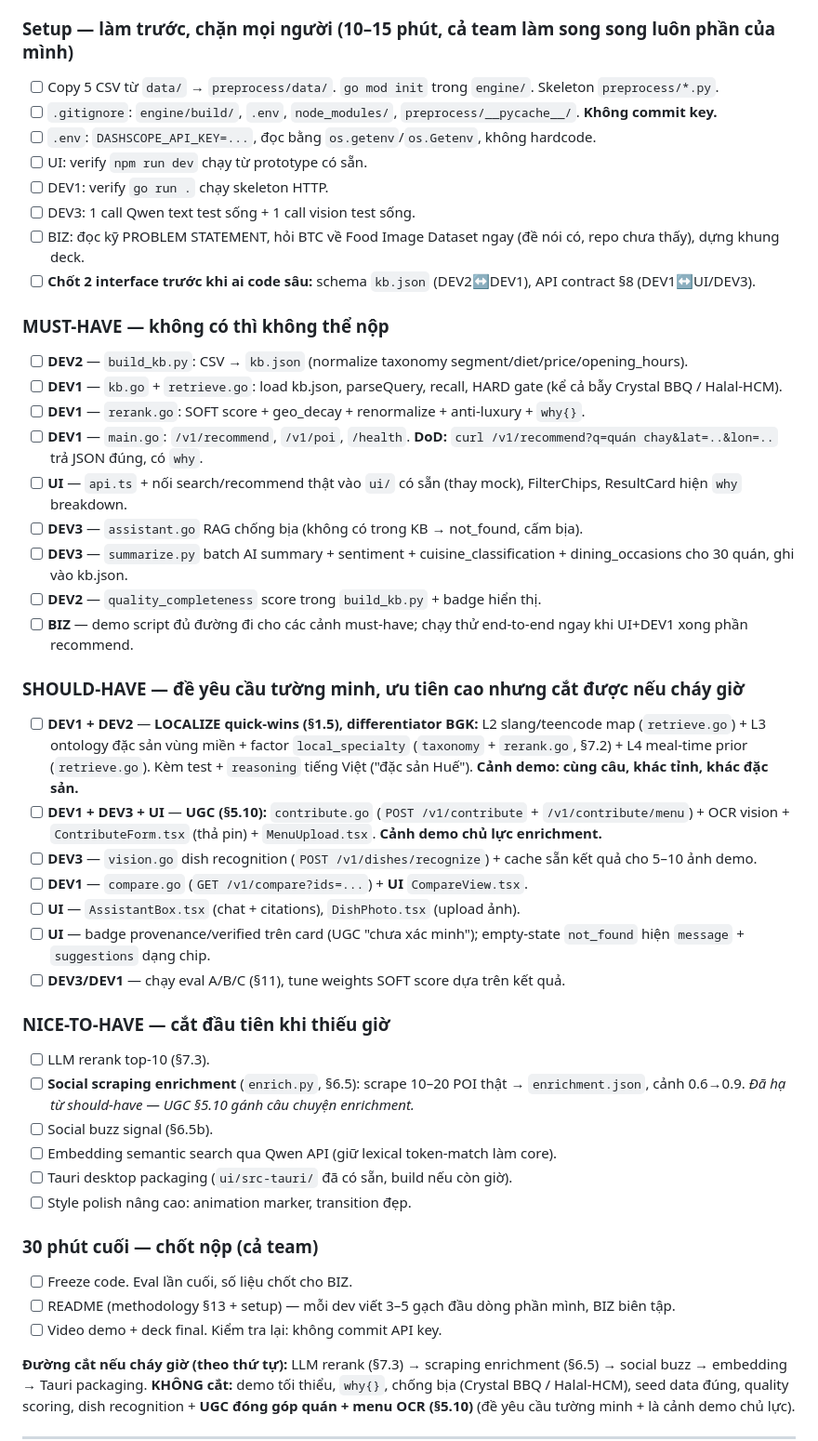
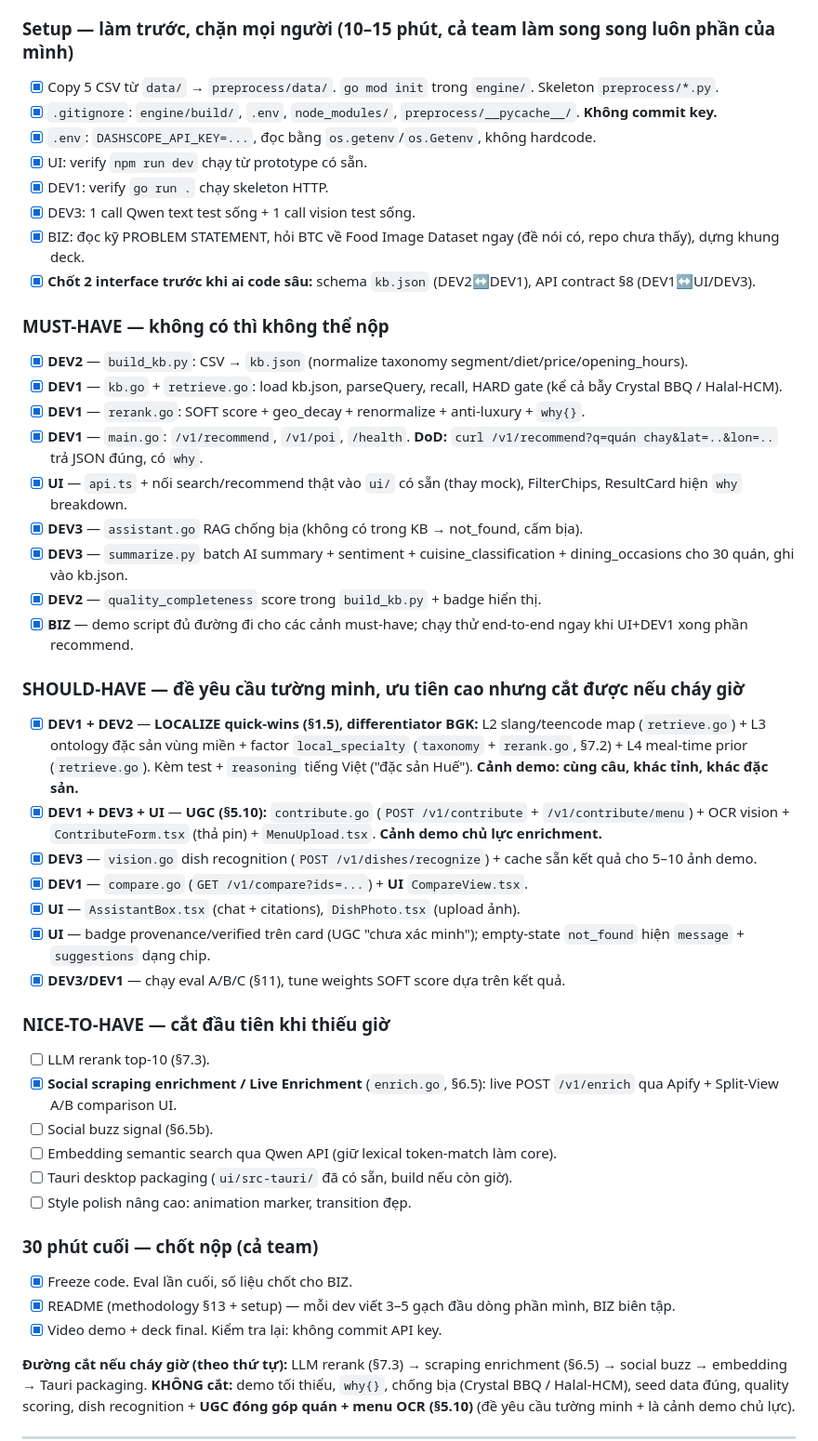
Before and after one commit to onlyin32bit/Toi-la-AI-TascoP11-AABW2026, a Markdown page: PLAN.md, the part around the change. Shown at 93% size. GitHub-like rendering.

```diff
--- a/PLAN.md
+++ b/PLAN.md
@@ -558,47 +558,47 @@ Response `/v1/recommend`:
 Không đủ giờ để chia phase tuần tự — 5 người chạy **song song ngay từ phút đầu** theo §10.5, chỉ đồng bộ ở 2 interface (`kb.json`, API contract §8). Danh sách việc dưới đây xếp theo **must-have (không có không nộp được) → should-have (đề yêu cầu, cắt được nếu cháy giờ) → nice-to-have (cắt đầu tiên)**. Mỗi người tự chạy list của mình, tick xong việc nào báo ngay để người phụ thuộc bắt đầu.
 
 ### Setup — làm trước, chặn mọi người (10–15 phút, cả team làm song song luôn phần của mình)
-- [ ] Copy 5 CSV từ `data/` → `preprocess/data/`. `go mod init` trong `engine/`. Skeleton `preprocess/*.py`.
-- [ ] `.gitignore`: `engine/build/`, `.env`, `node_modules/`, `preprocess/__pycache__/`. **Không commit key.**
-- [ ] `.env`: `DASHSCOPE_API_KEY=...`, đọc bằng `os.getenv`/`os.Getenv`, không hardcode.
-- [ ] UI: verify `npm run dev` chạy từ prototype có sẵn.
-- [ ] DEV1: verify `go run .` chạy skeleton HTTP.
-- [ ] DEV3: 1 call Qwen text test sống + 1 call vision test sống.
-- [ ] BIZ: đọc kỹ PROBLEM STATEMENT, hỏi BTC về Food Image Dataset ngay (đề nói có, repo chưa thấy), dựng khung deck.
-- [ ] **Chốt 2 interface trước khi ai code sâu:** schema `kb.json` (DEV2↔DEV1), API contract §8 (DEV1↔UI/DEV3).
+- [x] Copy 5 CSV từ `data/` → `preprocess/data/`. `go mod init` trong `engine/`. Skeleton `preprocess/*.py`.
+- [x] `.gitignore`: `engine/build/`, `.env`, `node_modules/`, `preprocess/__pycache__/`. **Không commit key.**
+- [x] `.env`: `DASHSCOPE_API_KEY=...`, đọc bằng `os.getenv`/`os.Getenv`, không hardcode.
+- [x] UI: verify `npm run dev` chạy từ prototype có sẵn.
+- [x] DEV1: verify `go run .` chạy skeleton HTTP.
+- [x] DEV3: 1 call Qwen text test sống + 1 call vision test sống.
+- [x] BIZ: đọc kỹ PROBLEM STATEMENT, hỏi BTC về Food Image Dataset ngay (đề nói có, repo chưa thấy), dựng khung deck.
+- [x] **Chốt 2 interface trước khi ai code sâu:** schema `kb.json` (DEV2↔DEV1), API contract §8 (DEV1↔UI/DEV3).
 
 ### MUST-HAVE — không có thì không thể nộp
-- [ ] **DEV2** — `build_kb.py`: CSV → `kb.json` (normalize taxonomy segment/diet/price/opening_hours).
-- [ ] **DEV1** — `kb.go` + `retrieve.go`: load kb.json, parseQuery, recall, HARD gate (kể cả bẫy Crystal BBQ / Halal-HCM).
-- [ ] **DEV1** — `rerank.go`: SOFT score + geo_decay + renormalize + anti-luxury + `why{}`.
-- [ ] **DEV1** — `main.go`: `/v1/recommend`, `/v1/poi`, `/health`. **DoD:** `curl /v1/recommend?q=quán chay&lat=..&lon=..` trả JSON đúng, có `why`.
-- [ ] **UI** — `api.ts` + nối search/recommend thật vào `ui/` có sẵn (thay mock), FilterChips, ResultCard hiện `why` breakdown.
-- [ ] **DEV3** — `assistant.go` RAG chống bịa (không có trong KB → not_found, cấm bịa).
-- [ ] **DEV3** — `summarize.py` batch AI summary + sentiment + cuisine_classification + dining_occasions cho 30 quán, ghi vào kb.json.
-- [ ] **DEV2** — `quality_completeness` score trong `build_kb.py` + badge hiển thị.
-- [ ] **BIZ** — demo script đủ đường đi cho các cảnh must-have; chạy thử end-to-end ngay khi UI+DEV1 xong phần recommend.
+- [x] **DEV2** — `build_kb.py`: CSV → `kb.json` (normalize taxonomy segment/diet/price/opening_hours).
+- [x] **DEV1** — `kb.go` + `retrieve.go`: load kb.json, parseQuery, recall, HARD gate (kể cả bẫy Crystal BBQ / Halal-HCM).
+- [x] **DEV1** — `rerank.go`: SOFT score + geo_decay + renormalize + anti-luxury + `why{}`.
+- [x] **DEV1** — `main.go`: `/v1/recommend`, `/v1/poi`, `/health`. **DoD:** `curl /v1/recommend?q=quán chay&lat=..&lon=..` trả JSON đúng, có `why`.
+- [x] **UI** — `api.ts` + nối search/recommend thật vào `ui/` có sẵn (thay mock), FilterChips, ResultCard hiện `why` breakdown.
+- [x] **DEV3** — `assistant.go` RAG chống bịa (không có trong KB → not_found, cấm bịa).
+- [x] **DEV3** — `summarize.py` batch AI summary + sentiment + cuisine_classification + dining_occasions cho 30 quán, ghi vào kb.json.
+- [x] **DEV2** — `quality_completeness` score trong `build_kb.py` + badge hiển thị.
+- [x] **BIZ** — demo script đủ đường đi cho các cảnh must-have; chạy thử end-to-end ngay khi UI+DEV1 xong phần recommend.
 
 ### SHOULD-HAVE — đề yêu cầu tường minh, ưu tiên cao nhưng cắt được nếu cháy giờ
-- [ ] **DEV1 + DEV2** — **LOCALIZE quick-wins (§1.5), differentiator BGK:** L2 slang/teencode map (`retrieve.go`) + L3 ontology đặc sản vùng miền + factor `local_specialty` (`taxonomy` + `rerank.go`, §7.2) + L4 meal-time prior (`retrieve.go`). Kèm test + `reasoning` tiếng Việt ("đặc sản Huế"). **Cảnh demo: cùng câu, khác tỉnh, khác đặc sản.**
-- [ ] **DEV1 + DEV3 + UI** — **UGC (§5.10):** `contribute.go` (`POST /v1/contribute` + `/v1/contribute/menu`) + OCR vision + `ContributeForm.tsx` (thả pin) + `MenuUpload.tsx`. **Cảnh demo chủ lực enrichment.**
-- [ ] **DEV3** — `vision.go` dish recognition (`POST /v1/dishes/recognize`) + cache sẵn kết quả cho 5–10 ảnh demo.
-- [ ] **DEV1** — `compare.go` (`GET /v1/compare?ids=...`) + **UI** `CompareView.tsx`.
-- [ ] **UI** — `AssistantBox.tsx` (chat + citations), `DishPhoto.tsx` (upload ảnh).
-- [ ] **UI** — badge provenance/verified trên card (UGC "chưa xác minh"); empty-state `not_found` hiện `message` + `suggestions` dạng chip.
-- [ ] **DEV3/DEV1** — chạy eval A/B/C (§11), tune weights SOFT score dựa trên kết quả.
+- [x] **DEV1 + DEV2** — **LOCALIZE quick-wins (§1.5), differentiator BGK:** L2 slang/teencode map (`retrieve.go`) + L3 ontology đặc sản vùng miền + factor `local_specialty` (`taxonomy` + `rerank.go`, §7.2) + L4 meal-time prior (`retrieve.go`). Kèm test + `reasoning` tiếng Việt ("đặc sản Huế"). **Cảnh demo: cùng câu, khác tỉnh, khác đặc sản.**
+- [x] **DEV1 + DEV3 + UI** — **UGC (§5.10):** `contribute.go` (`POST /v1/contribute` + `/v1/contribute/menu`) + OCR vision + `ContributeForm.tsx` (thả pin) + `MenuUpload.tsx`. **Cảnh demo chủ lực enrichment.**
+- [x] **DEV3** — `vision.go` dish recognition (`POST /v1/dishes/recognize`) + cache sẵn kết quả cho 5–10 ảnh demo.
+- [x] **DEV1** — `compare.go` (`GET /v1/compare?ids=...`) + **UI** `CompareView.tsx`.
+- [x] **UI** — `AssistantBox.tsx` (chat + citations), `DishPhoto.tsx` (upload ảnh).
+- [x] **UI** — badge provenance/verified trên card (UGC "chưa xác minh"); empty-state `not_found` hiện `message` + `suggestions` dạng chip.
+- [x] **DEV3/DEV1** — chạy eval A/B/C (§11), tune weights SOFT score dựa trên kết quả.
 
 ### NICE-TO-HAVE — cắt đầu tiên khi thiếu giờ
 - [ ] LLM rerank top-10 (§7.3).
-- [ ] **Social scraping enrichment** (`enrich.py`, §6.5): scrape 10–20 POI thật → `enrichment.json`, cảnh 0.6→0.9. *Đã hạ từ should-have — UGC §5.10 gánh câu chuyện enrichment.*
+- [x] **Social scraping enrichment / Live Enrichment** (`enrich.go`, §6.5): live POST `/v1/enrich` qua Apify + Split-View A/B comparison UI.
 - [ ] Social buzz signal (§6.5b).
 - [ ] Embedding semantic search qua Qwen API (giữ lexical token-match làm core).
 - [ ] Tauri desktop packaging (`ui/src-tauri/` đã có sẵn, build nếu còn giờ).
 - [ ] Style polish nâng cao: animation marker, transition đẹp.
 
 ### 30 phút cuối — chốt nộp (cả team)
-- [ ] Freeze code. Eval lần cuối, số liệu chốt cho BIZ.
-- [ ] README (methodology §13 + setup) — mỗi dev viết 3–5 gạch đầu dòng phần mình, BIZ biên tập.
-- [ ] Video demo + deck final. Kiểm tra lại: không commit API key.
+- [x] Freeze code. Eval lần cuối, số liệu chốt cho BIZ.
+- [x] README (methodology §13 + setup) — mỗi dev viết 3–5 gạch đầu dòng phần mình, BIZ biên tập.
+- [x] Video demo + deck final. Kiểm tra lại: không commit API key.
 
 **Đường cắt nếu cháy giờ (theo thứ tự):** LLM rerank (§7.3) → scraping enrichment (§6.5) → social buzz → embedding → Tauri packaging. **KHÔNG cắt:** demo tối thiểu, `why{}`, chống bịa (Crystal BBQ / Halal-HCM), seed data đúng, quality scoring, dish recognition + **UGC đóng góp quán + menu OCR (§5.10)** (đề yêu cầu tường minh + là cảnh demo chủ lực).
 
```
Also changed, not shown: README.md (+40 -0 lines).
